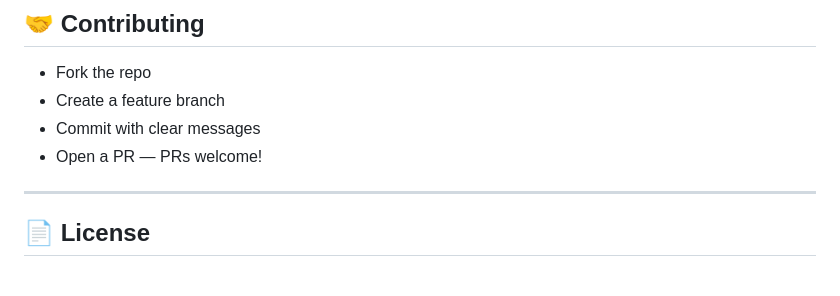
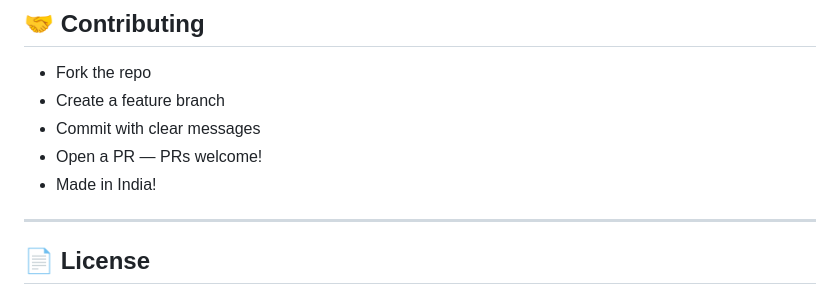
Before and after one commit to MdSaifAli063/To-Do-List-App, a Markdown page: README.md, the part around the change. Drawn GitHub-style.

```diff
--- a/README.md
+++ b/README.md
@@ -105,6 +105,7 @@ Tip: Drag a task to reorder it.
 - Create a feature branch
 - Commit with clear messages
 - Open a PR — PRs welcome!
+- Made in India!
 
 ---
 
```
